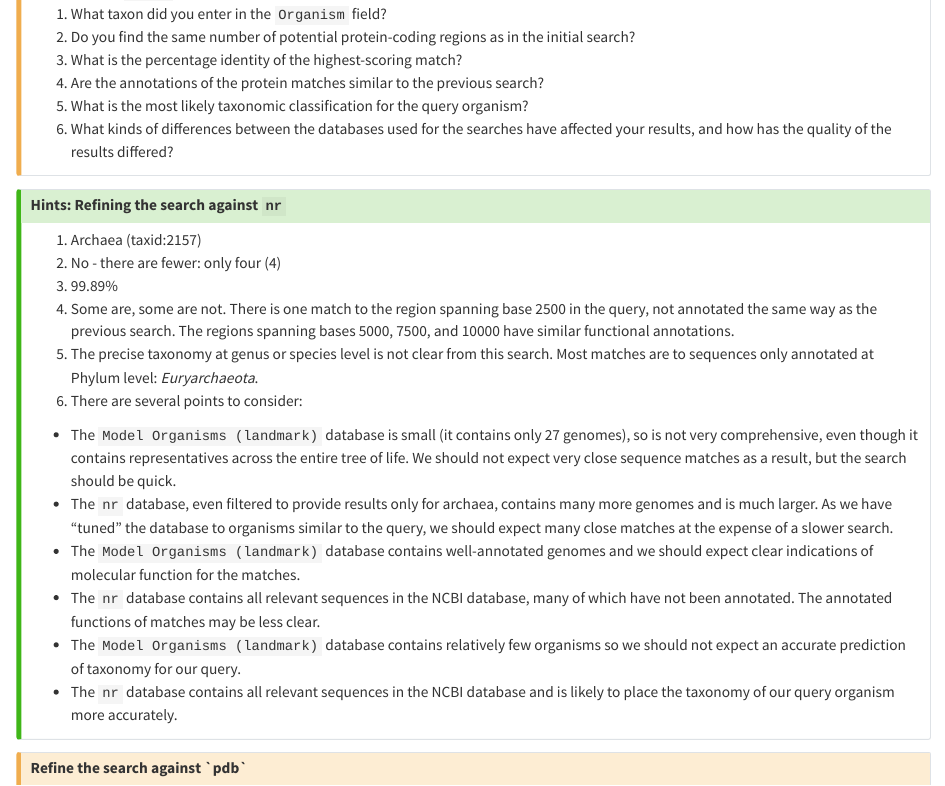
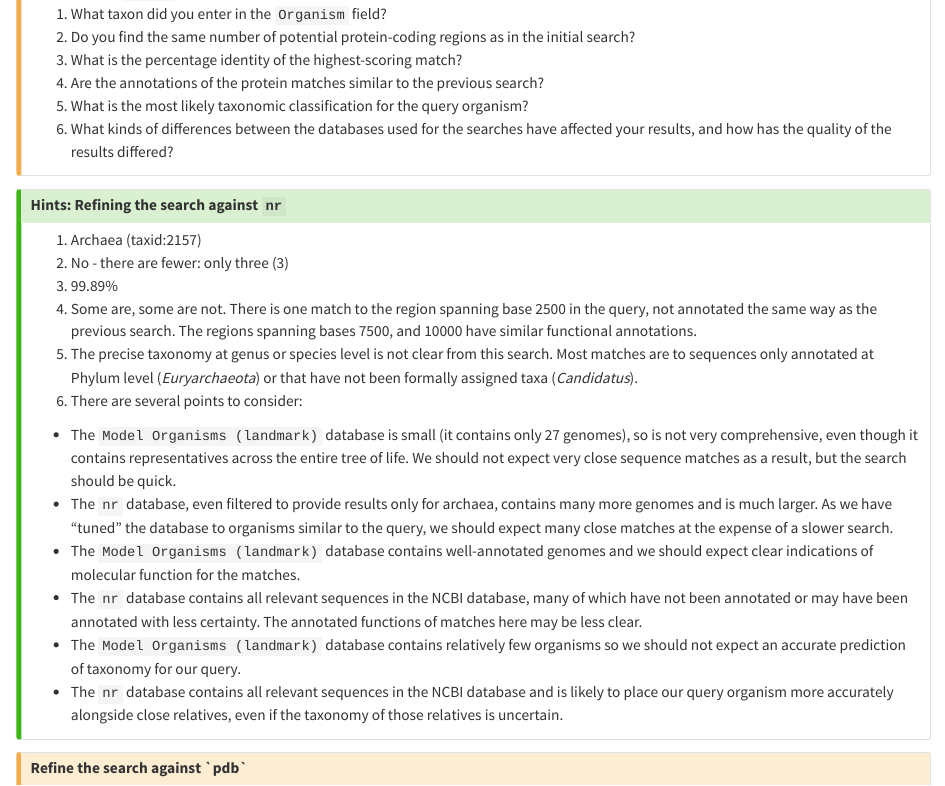
Before and after one commit to sipbs-compbiol/BM214-Workshop-2, a Quarto document (scenario-3.qmd): the page in a window 1100 px wide, from 5830 px down. Rendered offline with R 4.5, knitr and Pandoc in place of Quarto, with nearby package versions.

Commit message:
update stretch goal answers
The BLAST results had changed from last year.

```diff
--- a/scenario-3.qmd
+++ b/scenario-3.qmd
@@ -180,17 +180,17 @@ Click on the `BLAST` button.
 ## Hints: Refining the search against `nr`
 
 1. Archaea (taxid:2157)
-2. No - there are fewer: only four (4)
+2. No - there are fewer: only three (3)
 3. 99.89%
-4. Some are, some are not. There is one match to the region spanning base 2500 in the query, not annotated the same way as the previous search. The regions spanning bases 5000, 7500, and 10000 have similar functional annotations.
-5. The precise taxonomy at genus or species level is not clear from this search. Most matches are to sequences only annotated at Phylum level: _Euryarchaeota_.
+4. Some are, some are not. There is one match to the region spanning base 2500 in the query, not annotated the same way as the previous search. The regions spanning bases 7500, and 10000 have similar functional annotations.
+5. The precise taxonomy at genus or species level is not clear from this search. Most matches are to sequences only annotated at Phylum level (_Euryarchaeota_) or that have not been formally assigned taxa (_Candidatus_).
 6. There are several points to consider:
   - The `Model Organisms (landmark)` database is small (it contains only 27 genomes), so is not very comprehensive, even though it contains representatives across the entire tree of life. We should not expect very close sequence matches as a result, but the search should be quick.
   - The `nr` database, even filtered to provide results only for archaea, contains many more genomes and is much larger. As we have "tuned" the database to organisms similar to the query, we should expect many close matches at the expense of a slower search.
   - The `Model Organisms (landmark)` database contains well-annotated genomes and we should expect clear indications of molecular function for the matches.
-  - The `nr` database contains all relevant sequences in the NCBI database, many of which have not been annotated. The annotated functions of matches may be less clear.
+  - The `nr` database contains all relevant sequences in the NCBI database, many of which have not been annotated or may have been annotated with less certainty. The annotated functions of matches here may be less clear.
   - The `Model Organisms (landmark)` database contains relatively few organisms so we should not expect an accurate prediction of taxonomy for our query.
-  - The `nr` database contains all relevant sequences in the NCBI database and is likely to place the taxonomy of our query organism more accurately.
+  - The `nr` database contains all relevant sequences in the NCBI database and is likely to place our query organism more accurately alongside close relatives, even if the taxonomy of those relatives is uncertain.
 :::
 
 ::: { .callout-caution title="Refine the search against `pdb`" collapse="true"}
```
